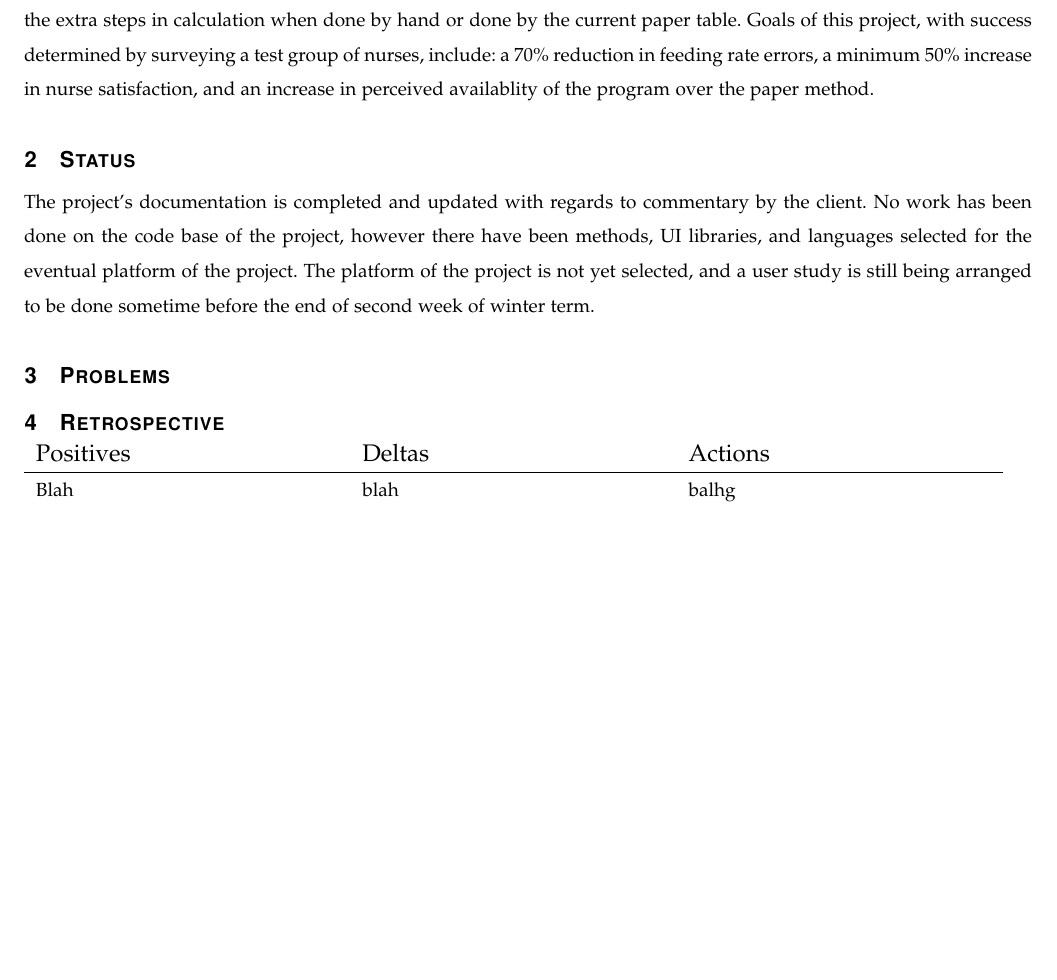
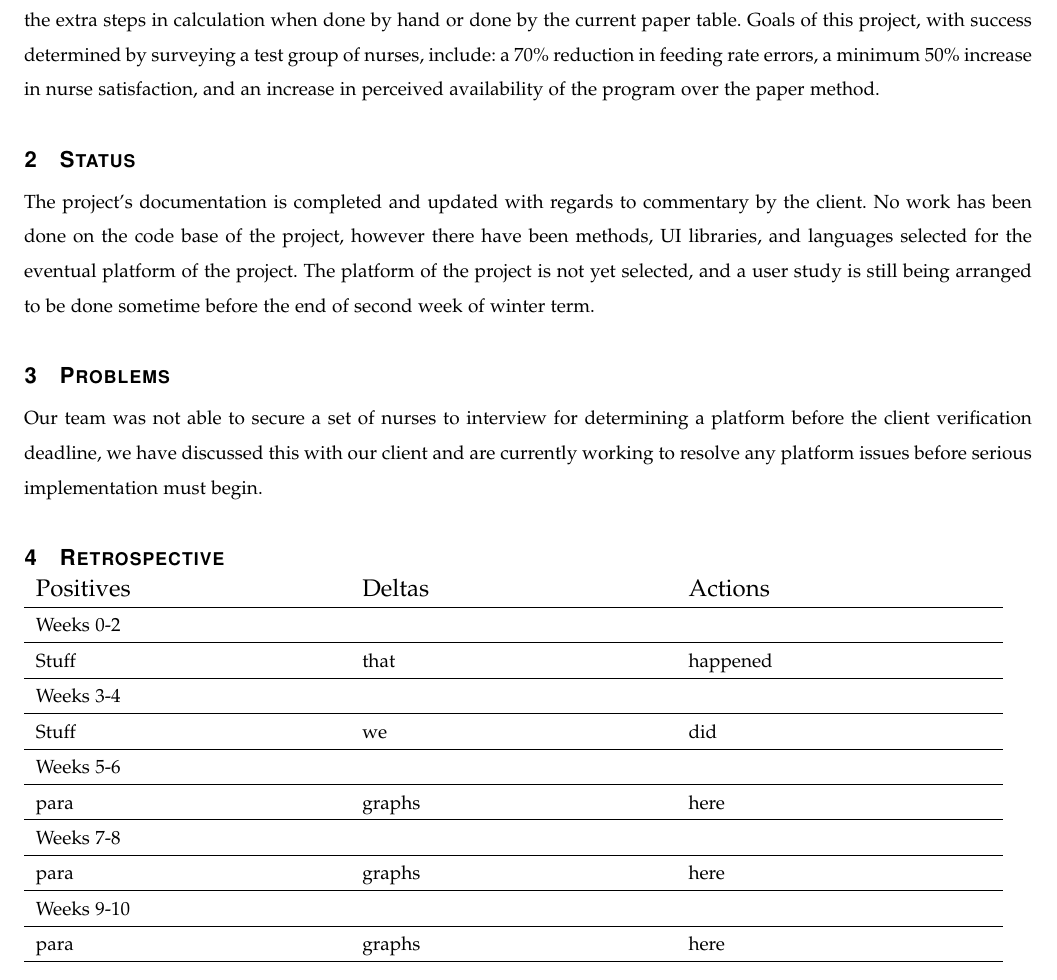
Before and after one commit to parkerokonek/enteral-feeding, a LaTeX paper (docs/progress/progress.tex): part of page 2 of 2, cut so that both start at the same text, the shorter picture padded with empty space. Compiled offline with pdfLaTeX.

Commit message:
Tentattive Retrospective

```diff
--- a/docs/progress/progress.tex
+++ b/docs/progress/progress.tex
@@ -65,17 +65,38 @@
 \section{Overview}
 The enteral feeding calculator aims to provide simple, user-oriented interface for determining catch-up feeding rates for missed time in clinical tube feeding.
 This method will be focused on ease of use for nurses and dieticians and remove the extra steps in calculation when done by hand or done by the current paper table.
-Goals of this project, with success determined by surveying a test group of nurses, include: a 70\% reduction in feeding rate errors, a minimum 50\% increase in nurse satisfaction, and an increase in perceived availablity of the program over the paper method.
+Goals of this project, with success determined by surveying a test group of nurses, include: a 70\% reduction in feeding rate errors, a minimum 50\% increase in nurse satisfaction, and an increase in perceived availability of the program over the paper method.
 \section{Status}
 The project's documentation is completed and updated with regards to commentary by the client.
 No work has been done on the code base of the project, however there have been methods, UI libraries, and languages selected for the eventual platform of the project.
 The platform of the project is not yet selected, and a user study is still being arranged to be done sometime before the end of second week of winter term.
 \section{Problems}
+Our team was not able to secure a set of nurses to interview for determining a platform before the client verification deadline, we have discussed this with our client and are currently working to resolve any platform issues before serious implementation must begin.
 \section{Retrospective}
 \begin{tabular}{p{0.3\linewidth} p{0.3\linewidth} p{0.3\linewidth}}
 \large{Positives} & \large{Deltas} & \large{Actions}\\
 \hline
-Blah & blah & balhg
+Weeks 0-2 & \nobreakspace & \nobreakspace\\
+\hline
+Stuff & that & happened\\
+\hline
+Weeks 3-4 \nobreakspace & \nobreakspace\\
+\hline
+Stuff & we & did\\
+\hline
+Weeks 5-6 \nobreakspace & \nobreakspace\\
+\hline
+para & graphs & here\\
+\hline
+Weeks 7-8 \nobreakspace & \nobreakspace\\
+\hline
+para & graphs & here\\
+\hline
+Weeks 9-10 \nobreakspace & \nobreakspace\\
+\hline
+para & graphs & here\\
+\hline
+
 
 \end{tabular}
 \end{document}
```
